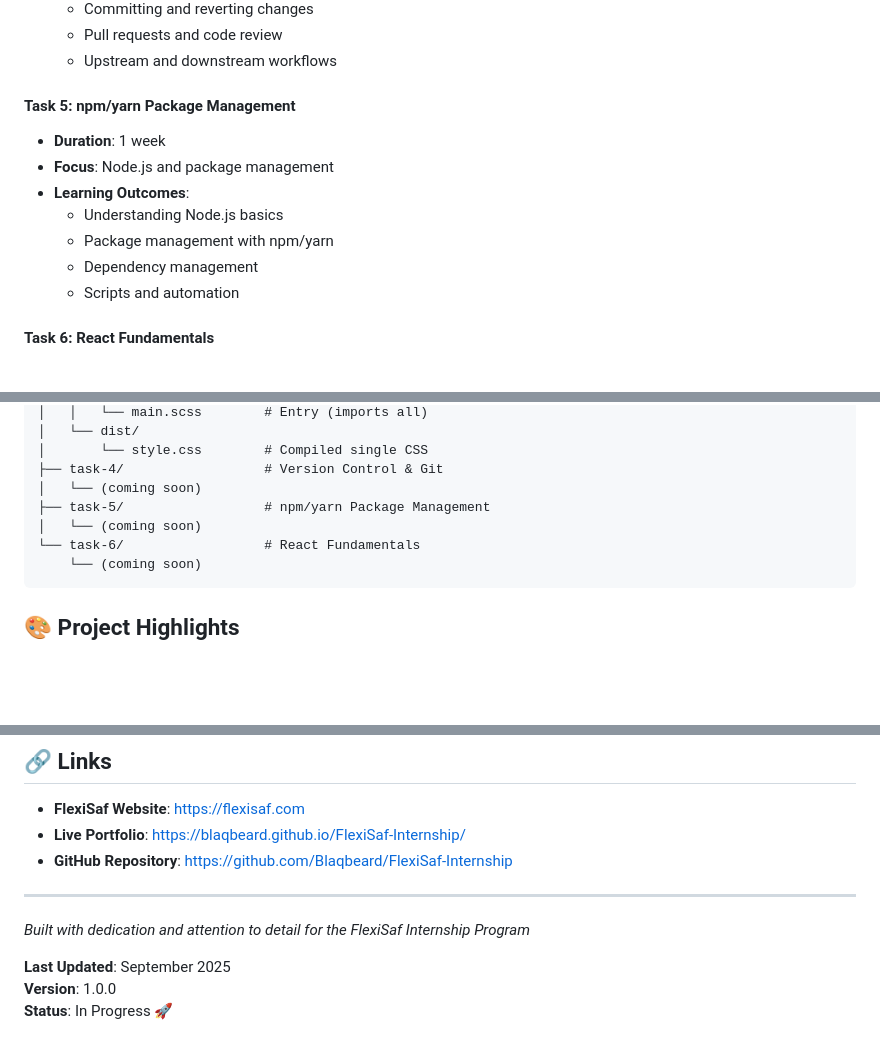
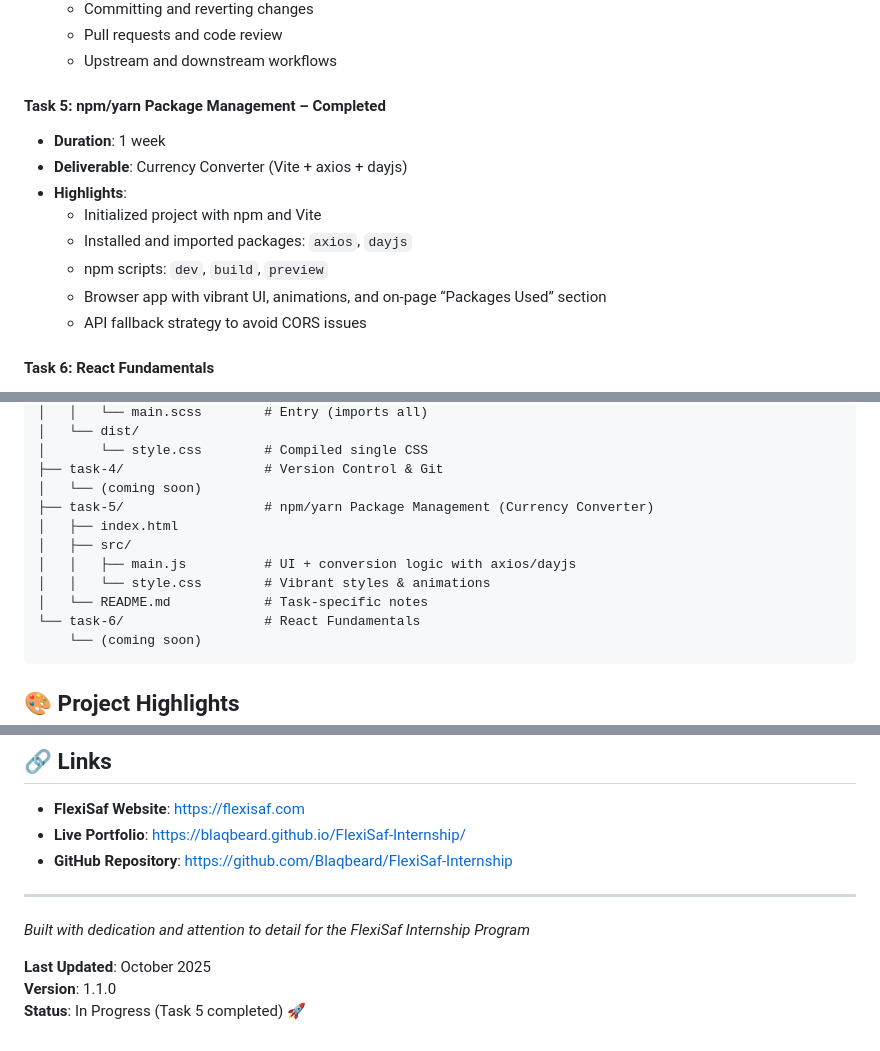
Before and after one commit to Blaqbeard/Frontend-version-control-task-Blaqbeard, a Markdown page: README.md, 3 parts joined by grey strips. Rendered like a GitHub page; blank space fills up the shorter version.

Commit message:
docs(readme): add Task 5 details, links, and structure updates

````diff
--- a/README.md
+++ b/README.md
@@ -56,15 +56,16 @@ This repository contains my complete portfolio of deliverables for the **FlexiSa
   - Pull requests and code review
   - Upstream and downstream workflows
 
-#### Task 5: npm/yarn Package Management
+#### Task 5: npm/yarn Package Management – Completed
 
 - **Duration**: 1 week
-- **Focus**: Node.js and package management
-- **Learning Outcomes**:
-  - Understanding Node.js basics
-  - Package management with npm/yarn
-  - Dependency management
-  - Scripts and automation
+- **Deliverable**: Currency Converter (Vite + axios + dayjs)
+- **Highlights**:
+  - Initialized project with npm and Vite
+  - Installed and imported packages: `axios`, `dayjs`
+  - npm scripts: `dev`, `build`, `preview`
+  - Browser app with vibrant UI, animations, and on-page “Packages Used” section
+  - API fallback strategy to avoid CORS issues
 
 #### Task 6: React Fundamentals
 
@@ -126,8 +127,12 @@ flexi/
 │       └── style.css        # Compiled single CSS
 ├── task-4/                  # Version Control & Git
 │   └── (coming soon)
-├── task-5/                  # npm/yarn Package Management
-│   └── (coming soon)
+├── task-5/                  # npm/yarn Package Management (Currency Converter)
+│   ├── index.html
+│   ├── src/
+│   │   ├── main.js          # UI + conversion logic with axios/dayjs
+│   │   └── style.css        # Vibrant styles & animations
+│   └── README.md            # Task-specific notes
 └── task-6/                  # React Fundamentals
     └── (coming soon)
 ```
@@ -245,6 +250,6 @@ This project is part of the FlexiSaf Internship Program. All rights reserved.
 
 _Built with dedication and attention to detail for the FlexiSaf Internship Program_
 
-**Last Updated**: September 2025
-**Version**: 1.0.0
-**Status**: In Progress 🚀
+**Last Updated**: October 2025
+**Version**: 1.1.0
+**Status**: In Progress (Task 5 completed) 🚀
````
Also changed, not shown: other parts of README.md (+1 -1 lines).
